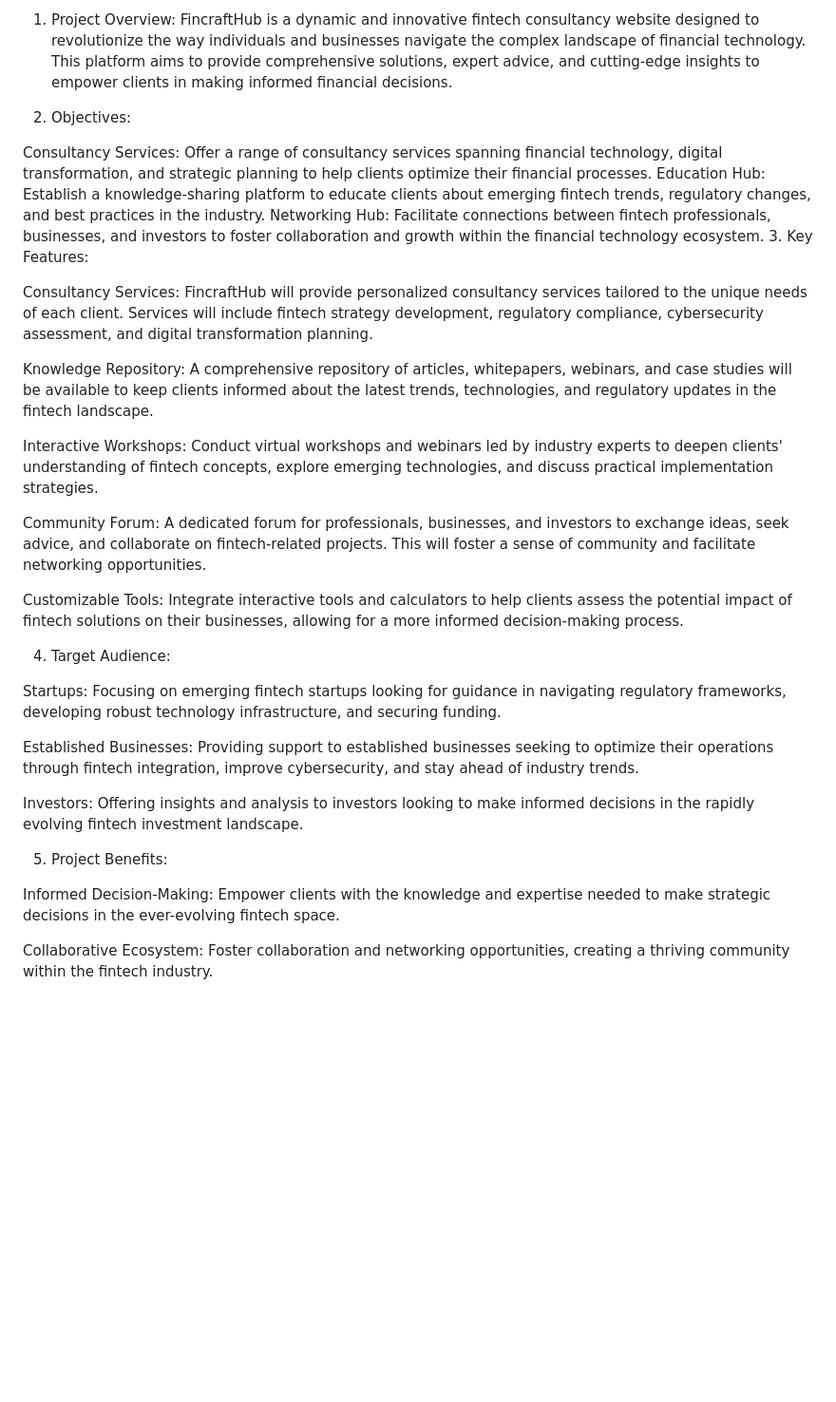
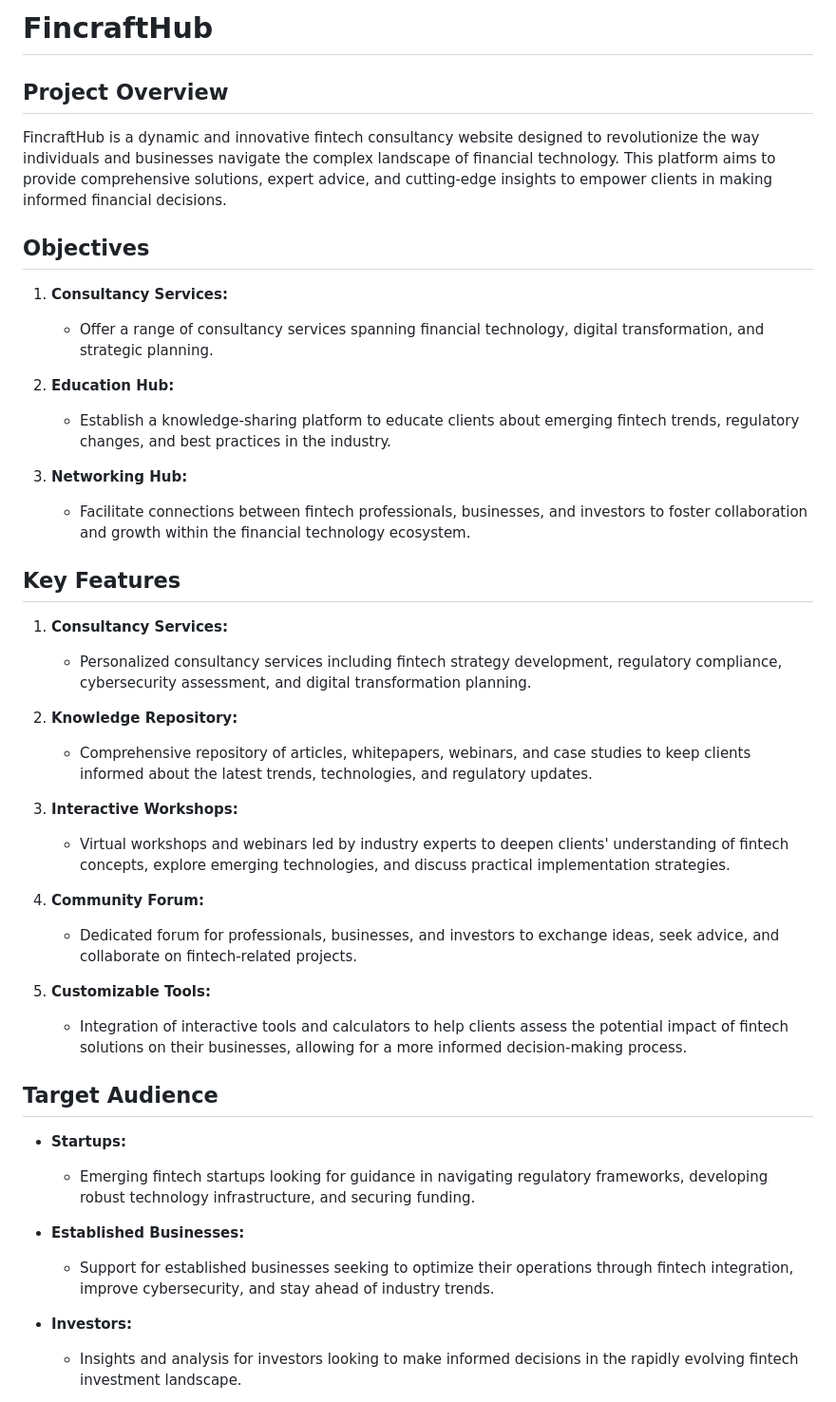
Before and after one commit to shibanxiety/FINCRAFTHUB777, a Markdown page: README.md, the part around one of its changes. Shown at 95% size. Rendered like a GitHub page; blank space fills up the shorter version.

```diff
--- a/README.md
+++ b/README.md
@@ -1,34 +1,45 @@
-1. Project Overview:
+# FincraftHub
+
+## Project Overview
+
 FincraftHub is a dynamic and innovative fintech consultancy website designed to revolutionize the way individuals and businesses navigate the complex landscape of financial technology. This platform aims to provide comprehensive solutions, expert advice, and cutting-edge insights to empower clients in making informed financial decisions.
 
-2. Objectives:
+## Objectives
 
-Consultancy Services: Offer a range of consultancy services spanning financial technology, digital transformation, and strategic planning to help clients optimize their financial processes.
-Education Hub: Establish a knowledge-sharing platform to educate clients about emerging fintech trends, regulatory changes, and best practices in the industry.
-Networking Hub: Facilitate connections between fintech professionals, businesses, and investors to foster collaboration and growth within the financial technology ecosystem.
-3. Key Features:
+1. **Consultancy Services:**
+   - Offer a range of consultancy services spanning financial technology, digital transformation, and strategic planning.
 
-Consultancy Services: FincraftHub will provide personalized consultancy services tailored to the unique needs of each client. Services will include fintech strategy development, regulatory compliance, cybersecurity assessment, and digital transformation planning.
+2. **Education Hub:**
+   - Establish a knowledge-sharing platform to educate clients about emerging fintech trends, regulatory changes, and best practices in the industry.
 
-Knowledge Repository: A comprehensive repository of articles, whitepapers, webinars, and case studies will be available to keep clients informed about the latest trends, technologies, and regulatory updates in the fintech landscape.
+3. **Networking Hub:**
+   - Facilitate connections between fintech professionals, businesses, and investors to foster collaboration and growth within the financial technology ecosystem.
 
-Interactive Workshops: Conduct virtual workshops and webinars led by industry experts to deepen clients' understanding of fintech concepts, explore emerging technologies, and discuss practical implementation strategies.
+## Key Features
 
-Community Forum: A dedicated forum for professionals, businesses, and investors to exchange ideas, seek advice, and collaborate on fintech-related projects. This will foster a sense of community and facilitate networking opportunities.
+1. **Consultancy Services:**
+   - Personalized consultancy services including fintech strategy development, regulatory compliance, cybersecurity assessment, and digital transformation planning.
 
-Customizable Tools: Integrate interactive tools and calculators to help clients assess the potential impact of fintech solutions on their businesses, allowing for a more informed decision-making process.
+2. **Knowledge Repository:**
+   - Comprehensive repository of articles, whitepapers, webinars, and case studies to keep clients informed about the latest trends, technologies, and regulatory updates.
 
-4. Target Audience:
+3. **Interactive Workshops:**
+   - Virtual workshops and webinars led by industry experts to deepen clients' understanding of fintech concepts, explore emerging technologies, and discuss practical implementation strategies.
 
-Startups: Focusing on emerging fintech startups looking for guidance in navigating regulatory frameworks, developing robust technology infrastructure, and securing funding.
+4. **Community Forum:**
+   - Dedicated forum for professionals, businesses, and investors to exchange ideas, seek advice, and collaborate on fintech-related projects.
 
-Established Businesses: Providing support to established businesses seeking to optimize their operations through fintech integration, improve cybersecurity, and stay ahead of industry trends.
+5. **Customizable Tools:**
+   - Integration of interactive tools and calculators to help clients assess the potential impact of fintech solutions on their businesses, allowing for a more informed decision-making process.
 
-Investors: Offering insights and analysis to investors looking to make informed decisions in the rapidly evolving fintech investment landscape.
+## Target Audience
 
-5. Project Benefits:
+- **Startups:**
+  - Emerging fintech startups looking for guidance in navigating regulatory frameworks, developing robust technology infrastructure, and securing funding.
 
-Informed Decision-Making: Empower clients with the knowledge and expertise needed to make strategic decisions in the ever-evolving fintech space.
+- **Established Businesses:**
+  - Support for established businesses seeking to optimize their operations through fintech integration, improve cybersecurity, and stay ahead of industry trends.
 
-Collaborative Ecosystem: Foster collaboration and networking opportunities, creating a thriving community within the fintech industry.
+- **Investors:**
+  - Insights and analysis for investors looking to make informed decisions in the rapidly evolving fintech investment landscape.
 
```
Also changed, not shown: other parts of README.md (+48 -1 lines).
